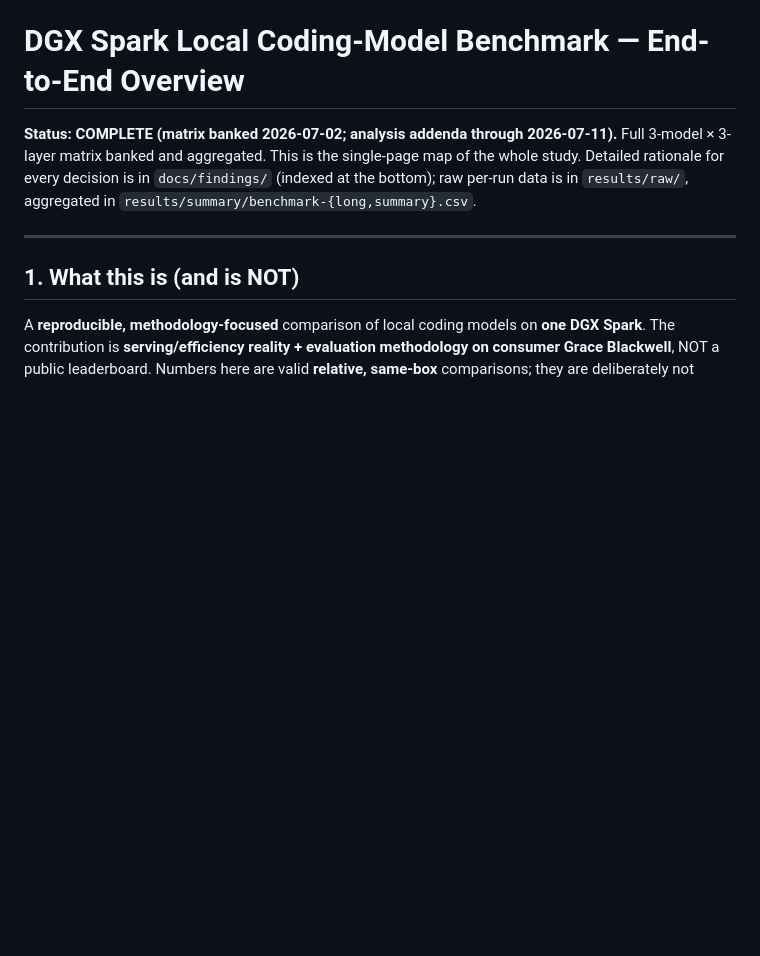
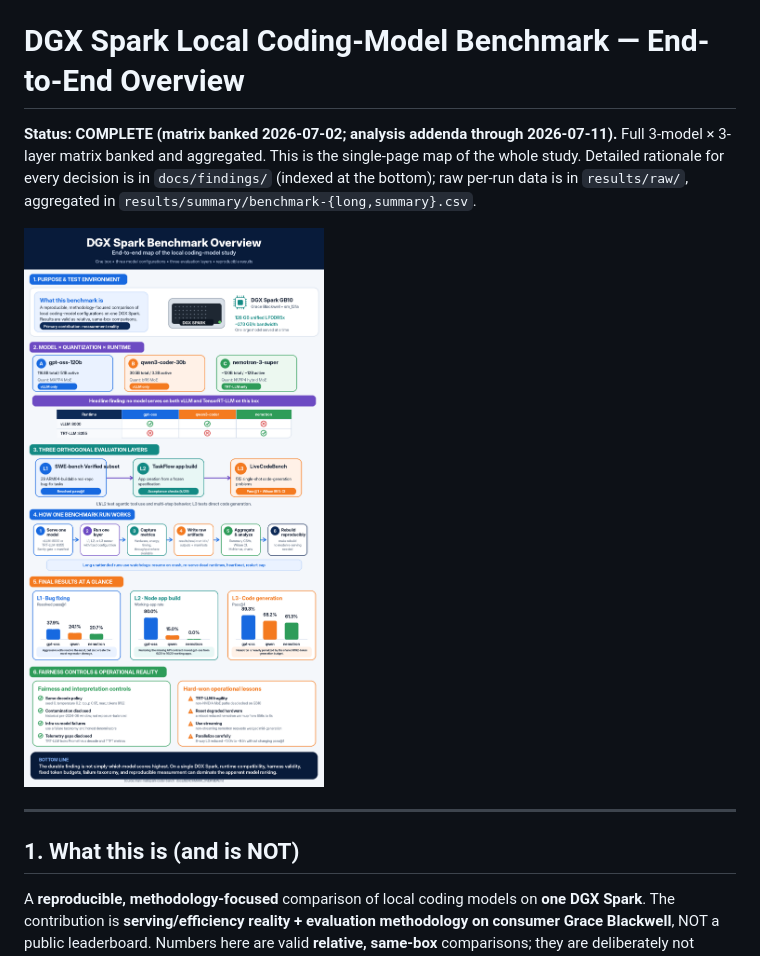
Before and after one commit to mani-mal/spark-coder-bench, a Markdown page: docs/BENCHMARK_OVERVIEW.md, the part around the change. Rendered like a GitHub page; pictures changed too: docs/dgx_spark_benchmark_overview_infographic.png (added); blank space fills up the shorter version.

```diff
--- a/docs/BENCHMARK_OVERVIEW.md
+++ b/docs/BENCHMARK_OVERVIEW.md
@@ -4,6 +4,8 @@
 This is the single-page map of the whole study. Detailed rationale for every decision is in
 `docs/findings/` (indexed at the bottom); raw per-run data is in `results/raw/`, aggregated in
 `results/summary/benchmark-{long,summary}.csv`.
+
+![Infographic overview of the DGX Spark local coding-model benchmark: hardware, the three MoE models, the three evaluation layers, and the headline serving-feasibility findings.](dgx_spark_benchmark_overview_infographic.png)
 
 ---
 
```
Also changed, not shown: reports/dgx-spark-coding-model-benchmark-report.md (+2 -0 lines), 1 other file.
